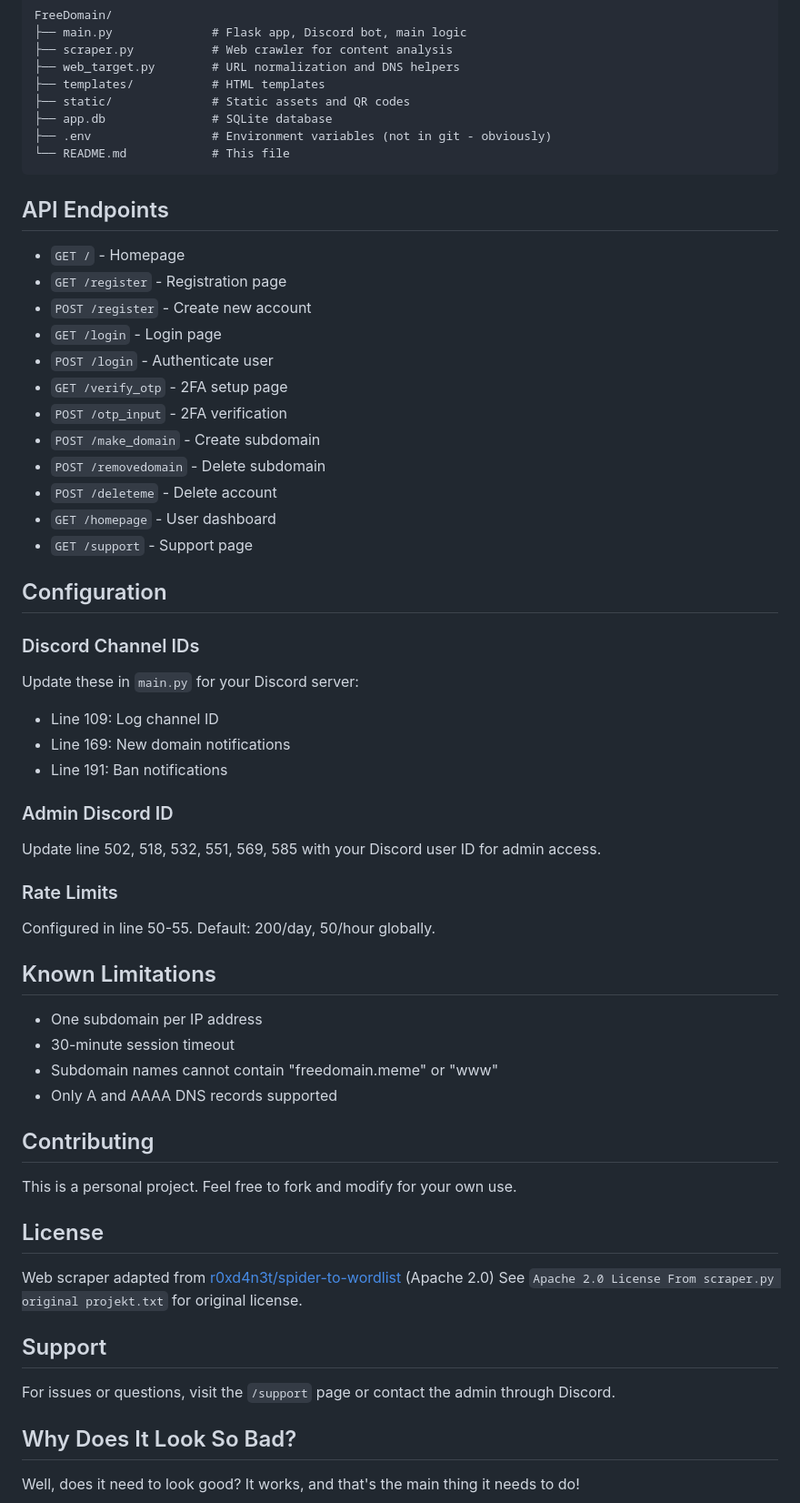
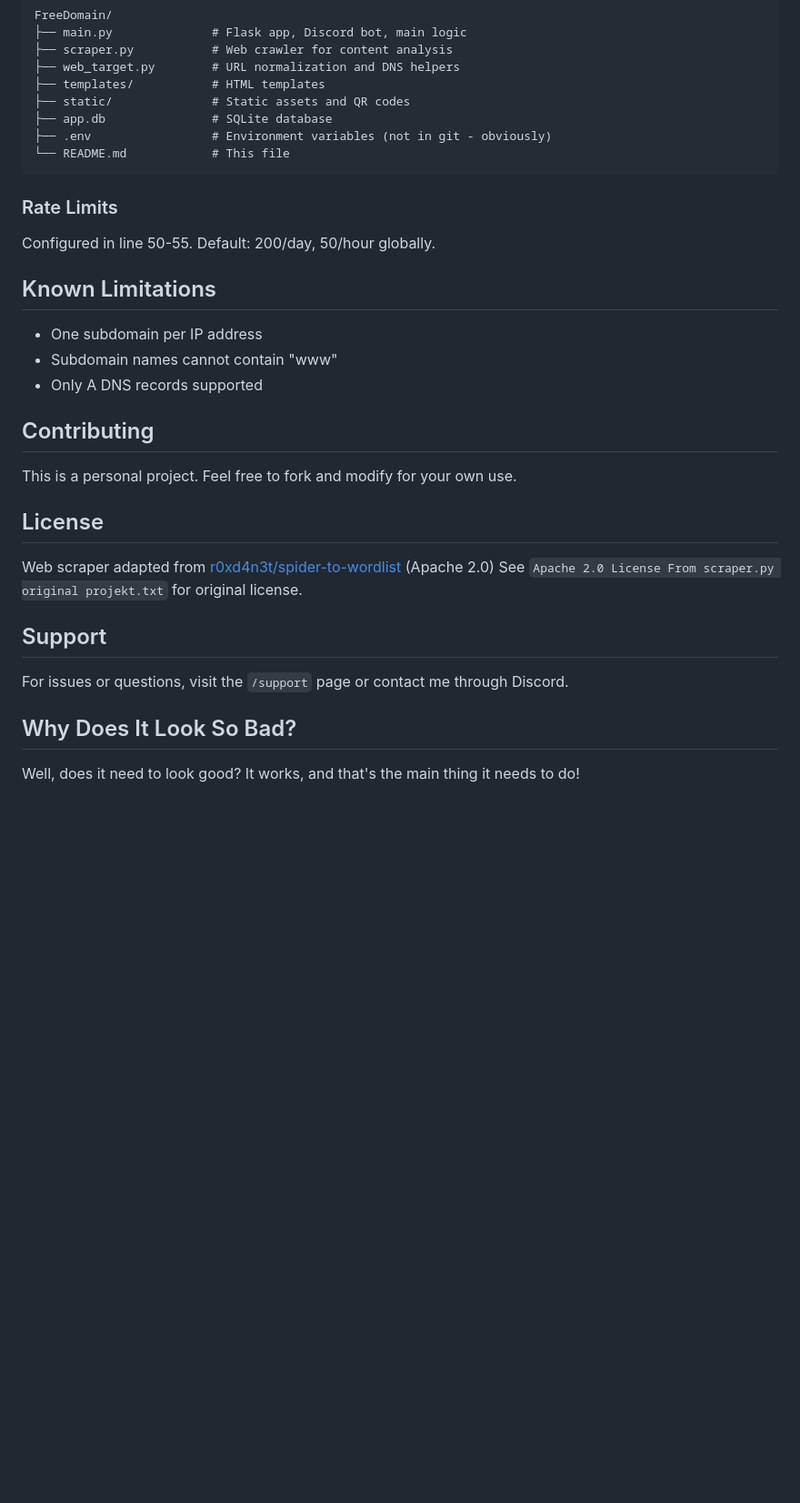
Before and after one commit to TherealONE12/FreeDomain, a Markdown page: README.md, the part around one of its changes. Shown at 91% size. GitHub-like rendering; blank space fills up the shorter version.

````diff
--- a/README.md
+++ b/README.md
@@ -142,35 +108,6 @@ FreeDomain/
 └── README.md            # This file
 ```
 
-## API Endpoints
-
-- `GET /` - Homepage
-- `GET /register` - Registration page
-- `POST /register` - Create new account
-- `GET /login` - Login page
-- `POST /login` - Authenticate user
-- `GET /verify_otp` - 2FA setup page
-- `POST /otp_input` - 2FA verification
-- `POST /make_domain` - Create subdomain
-- `POST /removedomain` - Delete subdomain
-- `POST /deleteme` - Delete account
-- `GET /homepage` - User dashboard
-- `GET /support` - Support page
-
-## Configuration
-
-### Discord Channel IDs
-
-Update these in `main.py` for your Discord server:
-
-- Line 109: Log channel ID
-- Line 169: New domain notifications
-- Line 191: Ban notifications
-
-### Admin Discord ID
-
-Update line 502, 518, 532, 551, 569, 585 with your Discord user ID for admin access.
-
 ### Rate Limits
 
 Configured in line 50-55. Default: 200/day, 50/hour globally.
@@ -178,9 +115,8 @@ Configured in line 50-55. Default: 200/day, 50/hour globally.
 ## Known Limitations
 
 - One subdomain per IP address
-- 30-minute session timeout
-- Subdomain names cannot contain "freedomain.meme" or "www"
-- Only A and AAAA DNS records supported
+- Subdomain names cannot contain "www"
+- Only A DNS records supported
 
 ## Contributing
 
@@ -193,7 +129,7 @@ See `Apache 2.0 License From scraper.py original projekt.txt` for original licen
 
 ## Support
 
-For issues or questions, visit the `/support` page or contact the admin through Discord.
+For issues or questions, visit the `/support` page or contact me through Discord.
 
 ## Why Does It Look So Bad?
 
````
Also changed, not shown: other parts of README.md (+21 -55 lines).
